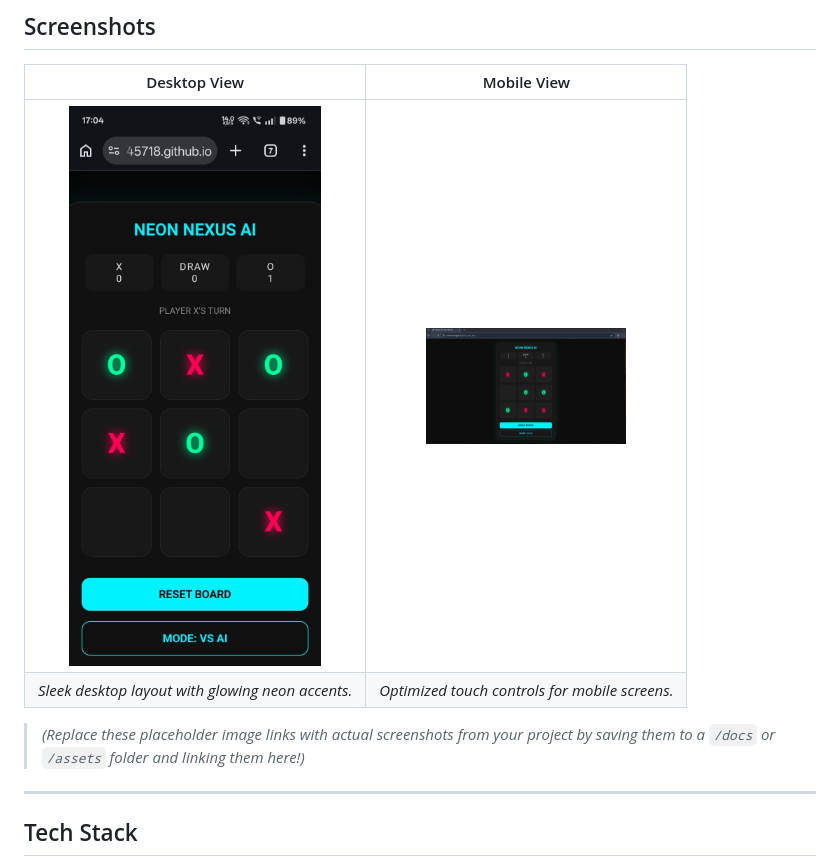
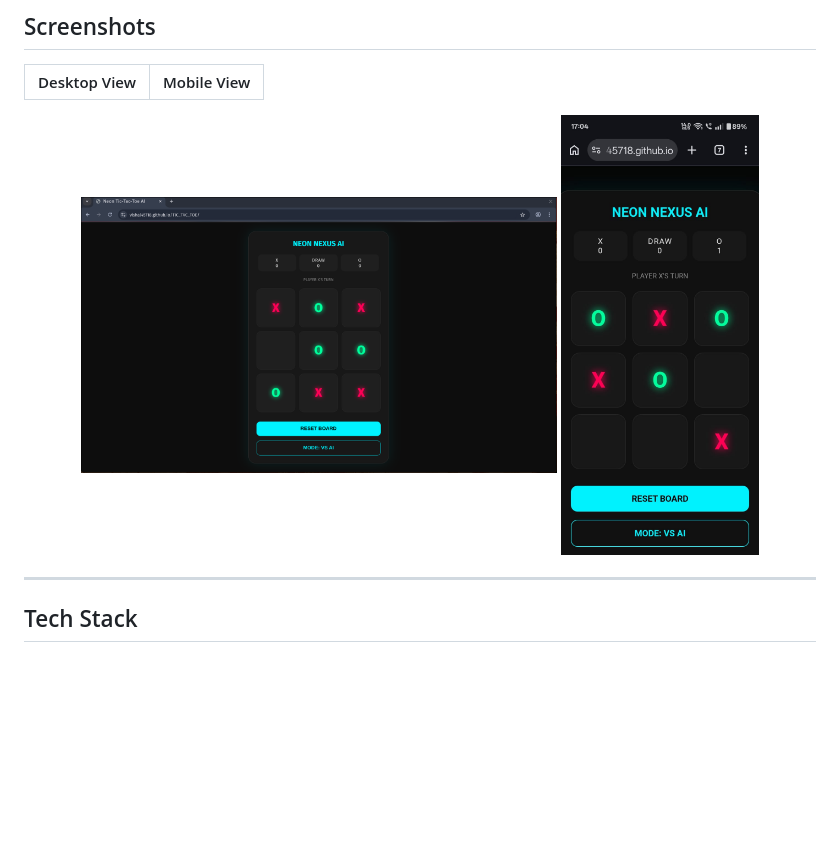
Before and after one commit to Vishal45718/TIC_TAC_TOE, a Markdown page: README.md, the part around the change. Rendered like a GitHub page; blank space fills up the shorter version.

```diff
--- a/README.md
+++ b/README.md
@@ -44,10 +44,10 @@ No installation required! Jump right into the action straight from your browser.
 
 | Desktop View | Mobile View |
 |:---:|:---:|
-| <img src="https://github.com/Vishal45718/TIC_TAC_TOE/blob/main/mobile_UI.jpeg" alt="Mobile UI" width="400"/> | <img src="https://github.com/Vishal45718/TIC_TAC_TOE/blob/main/Desktop_UI.jpg" alt="Desktop UI" width="200"/> |
-| *Sleek desktop layout with glowing neon accents.* | *Optimized touch controls for mobile screens.* |
-
-> *(Replace these placeholder image links with actual screenshots from your project by saving them to a `/docs` or `/assets` folder and linking them here!)*
+<p align="center">
+  <img src="https://github.com/Vishal45718/TIC_TAC_TOE/blob/main/Desktop_UI.jpg" width="60%" />
+  <img src="https://github.com/Vishal45718/TIC_TAC_TOE/blob/main/mobile_UI.jpeg" width="25%" />
+</p>
 
 ---
 
```
